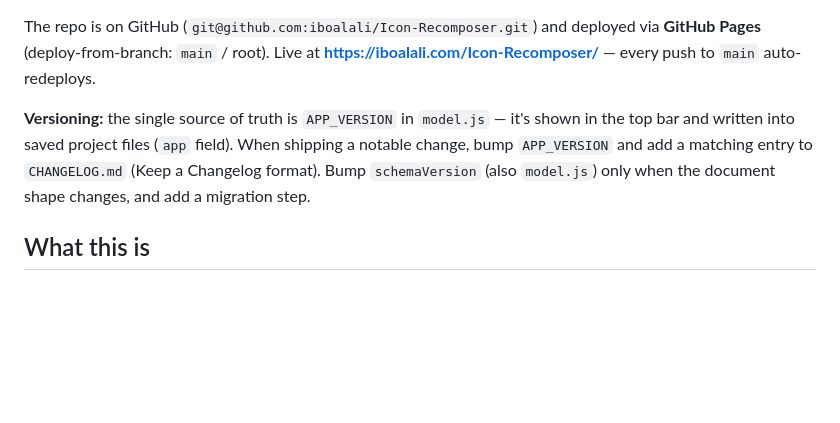
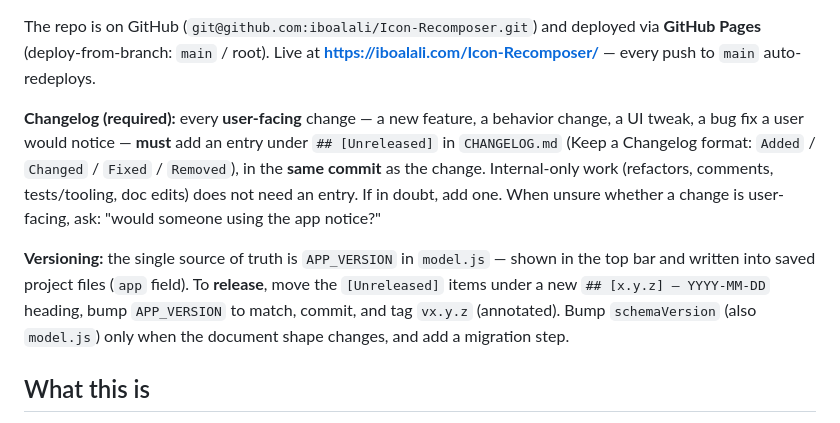
Before and after one commit to iboalali/Icon-Recomposer, a Markdown page: CLAUDE.md, the part around the change. GitHub-like rendering; blank space fills up the shorter version.

Commit message:
Document the changelog requirement for user-facing changes
Require every user-facing change to add a CHANGELOG.md [Unreleased] entry in
the same commit; separate that from the release/tag workflow. Docs-only.

```diff
--- a/CLAUDE.md
+++ b/CLAUDE.md
@@ -8,7 +8,9 @@ The app is built and deployed. `PLAN.md` remains the authoritative design spec
 
 The repo is on GitHub (`git@github.com:iboalali/Icon-Recomposer.git`) and deployed via **GitHub Pages** (deploy-from-branch: `main` / root). Live at **https://iboalali.com/Icon-Recomposer/** — every push to `main` auto-redeploys.
 
-**Versioning:** the single source of truth is `APP_VERSION` in `model.js` — it's shown in the top bar and written into saved project files (`app` field). When shipping a notable change, bump `APP_VERSION` and add a matching entry to `CHANGELOG.md` (Keep a Changelog format). Bump `schemaVersion` (also `model.js`) only when the document shape changes, and add a migration step.
+**Changelog (required):** every **user-facing** change — a new feature, a behavior change, a UI tweak, a bug fix a user would notice — **must** add an entry under `## [Unreleased]` in `CHANGELOG.md` (Keep a Changelog format: `Added` / `Changed` / `Fixed` / `Removed`), in the **same commit** as the change. Internal-only work (refactors, comments, tests/tooling, doc edits) does not need an entry. If in doubt, add one. When unsure whether a change is user-facing, ask: "would someone using the app notice?"
+
+**Versioning:** the single source of truth is `APP_VERSION` in `model.js` — shown in the top bar and written into saved project files (`app` field). To **release**, move the `[Unreleased]` items under a new `## [x.y.z] — YYYY-MM-DD` heading, bump `APP_VERSION` to match, commit, and tag `vx.y.z` (annotated). Bump `schemaVersion` (also `model.js`) only when the document shape changes, and add a migration step.
 
 ## What this is
 
```
